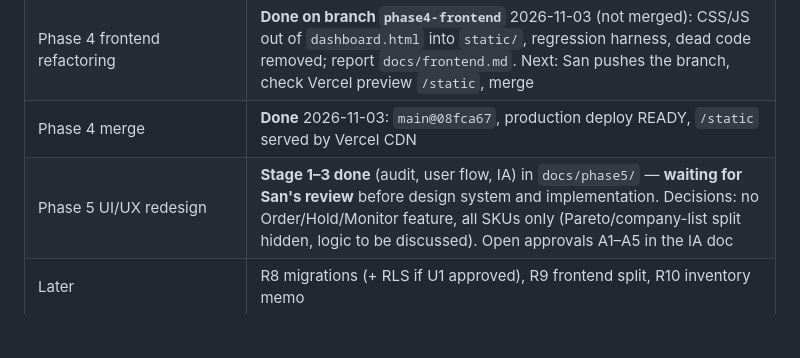
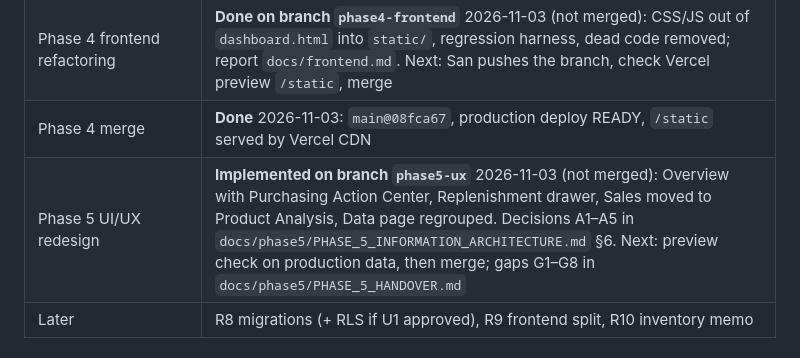
Before and after one commit to jcyleen-lgtm/PO-Agent, a Markdown page: docs/HANDOFF.md, the part around the change. Rendered like a GitHub page; blank space fills up the shorter version.

```diff
--- a/docs/HANDOFF.md
+++ b/docs/HANDOFF.md
@@ -113,7 +113,7 @@ TEST_DATABASE_URL=postgresql://postgres@localhost:5432/stockwise_test python -m
 | Forecast accuracy analysis | **Done** 2026-11-03 → `docs/forecast-accuracy.md`; **next: decisions F1–F6** |
 | Phase 4 frontend refactoring | **Done on branch `phase4-frontend`** 2026-11-03 (not merged): CSS/JS out of `dashboard.html` into `static/`, regression harness, dead code removed; report `docs/frontend.md`. Next: San pushes the branch, check Vercel preview `/static`, merge |
 | Phase 4 merge | **Done** 2026-11-03: `main@08fca67`, production deploy READY, `/static` served by Vercel CDN |
-| Phase 5 UI/UX redesign | **Stage 1–3 done** (audit, user flow, IA) in `docs/phase5/` — **waiting for San's review** before design system and implementation. Decisions: no Order/Hold/Monitor feature, all SKUs only (Pareto/company-list split hidden, logic to be discussed). Open approvals A1–A5 in the IA doc |
+| Phase 5 UI/UX redesign | **Implemented on branch `phase5-ux`** 2026-11-03 (not merged): Overview with Purchasing Action Center, Replenishment drawer, Sales moved to Product Analysis, Data page regrouped. Decisions A1–A5 in `docs/phase5/PHASE_5_INFORMATION_ARCHITECTURE.md` §6. Next: preview check on production data, then merge; gaps G1–G8 in `docs/phase5/PHASE_5_HANDOVER.md` |
 | Later | R8 migrations (+ RLS if U1 approved), R9 frontend split, R10 inventory memo |
 
 ## 8. Decisions and open items
```
Also changed, not shown: docs/phase5/PHASE_5_HANDOVER.md (added, +57 -0 lines), docs/phase5/PHASE_5_IMPLEMENTATION_REPORT.md (added, +80 -0 lines), docs/phase5/PHASE_5_REGRESSION_TEST_REPORT.md (added, +52 -0 lines), docs/phase5/README.md (+10 -8 lines), docs/phase5/img/after-10-overview-dark-fold.jpg (added), docs/phase5/img/after-10-overview.jpg (added), docs/phase5/img/after-25-repl-detail.jpg (added), docs/phase5/img/after-35-sales.jpg (added), docs/phase5/img/after-50-upload.jpg (added).
